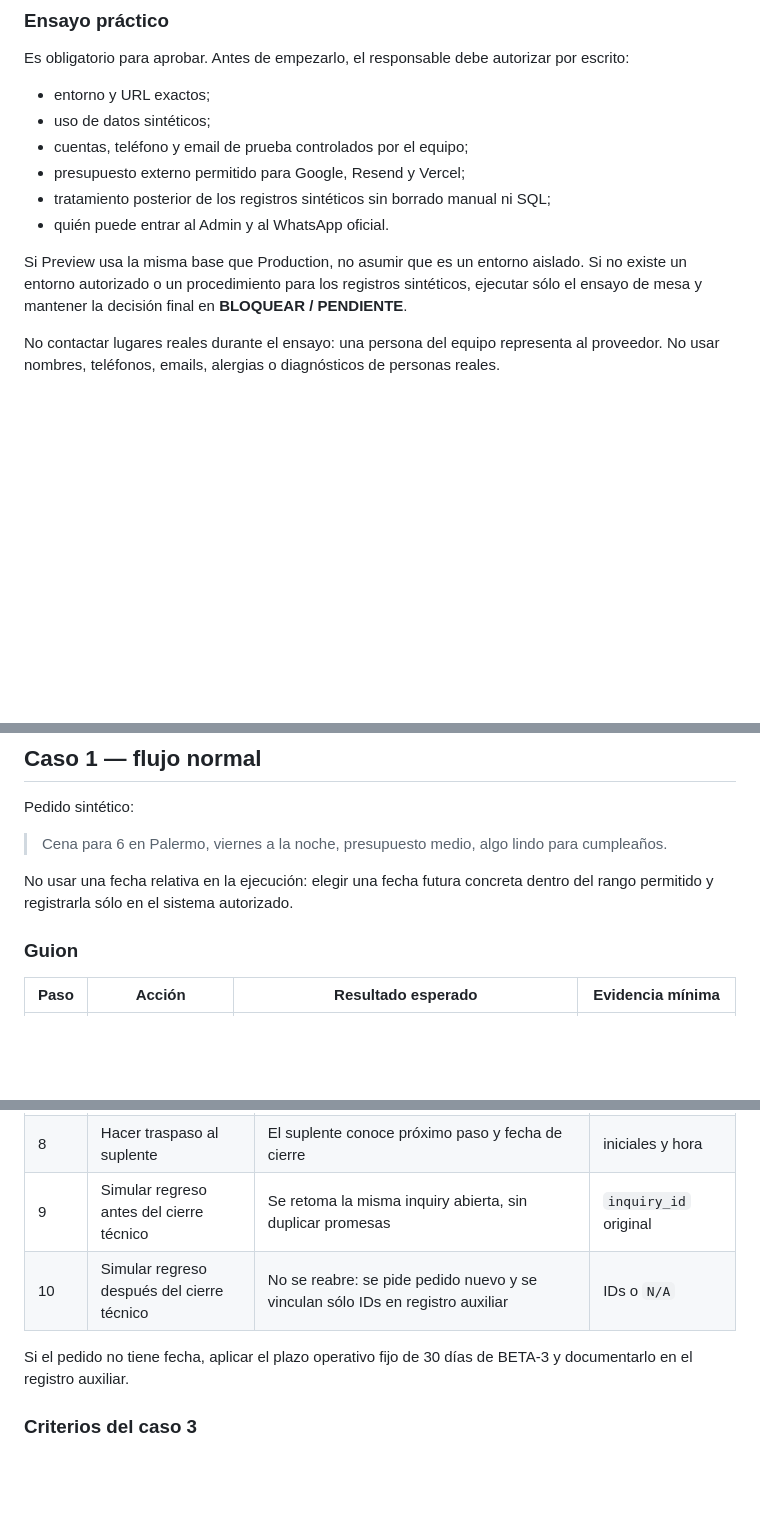
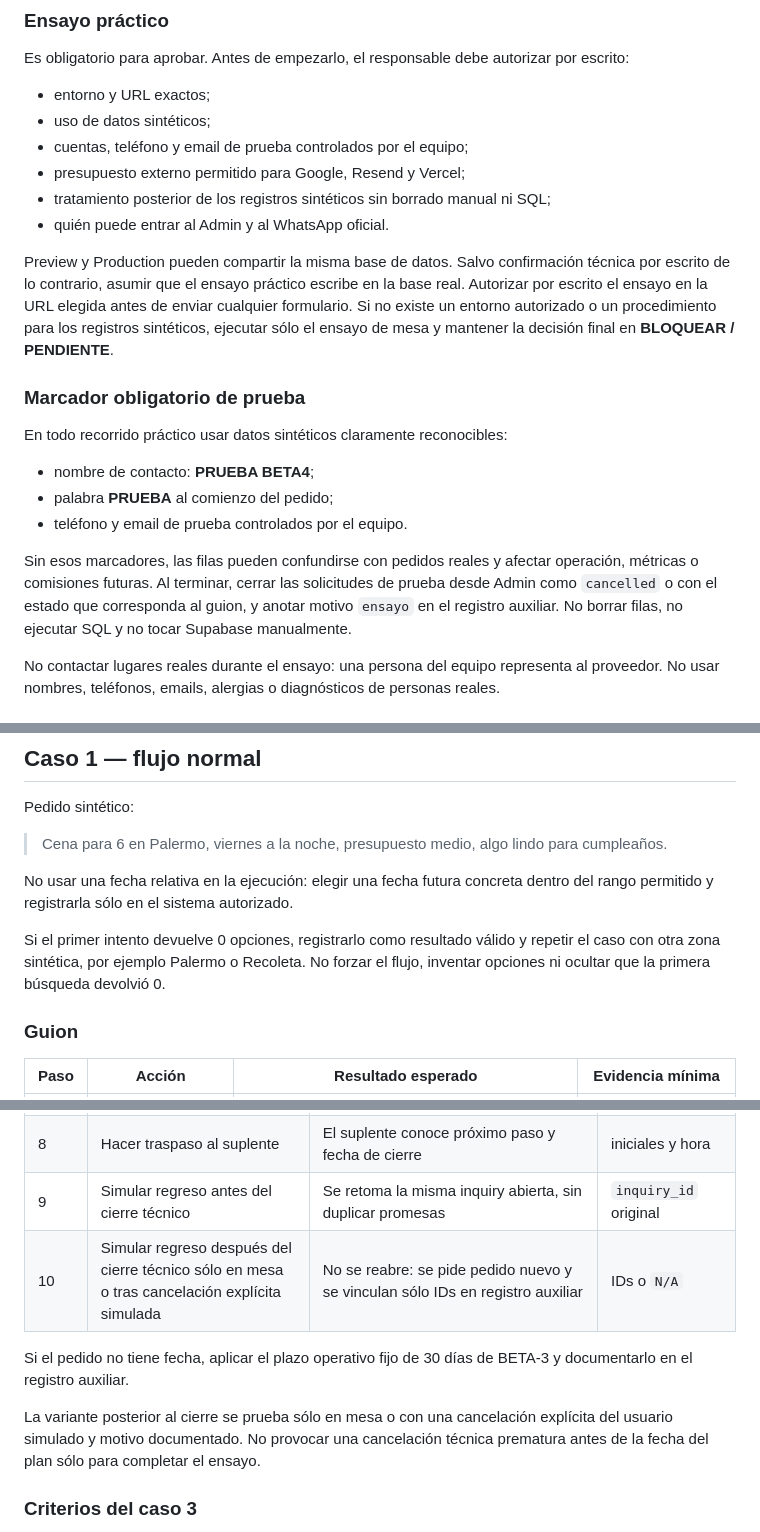
Before and after one commit to bruckellucas-lab/Listo.HTML, a Markdown page: docs/BETA-4-ENSAYO-OPERATIVO.md, 3 parts joined by grey strips. Rendered like a GitHub page; blank space fills up the shorter version.

Commit message:
Harden beta operational dry-run protocol

```diff
--- a/docs/BETA-4-ENSAYO-OPERATIVO.md
+++ b/docs/BETA-4-ENSAYO-OPERATIVO.md
@@ -52,9 +52,24 @@ Es obligatorio para aprobar. Antes de empezarlo, el responsable debe autorizar p
 - tratamiento posterior de los registros sintéticos sin borrado manual ni SQL;
 - quién puede entrar al Admin y al WhatsApp oficial.
 
-Si Preview usa la misma base que Production, no asumir que es un entorno aislado. Si no existe un
-entorno autorizado o un procedimiento para los registros sintéticos, ejecutar sólo el ensayo de
-mesa y mantener la decisión final en **BLOQUEAR / PENDIENTE**.
+Preview y Production pueden compartir la misma base de datos. Salvo confirmación técnica por
+escrito de lo contrario, asumir que el ensayo práctico escribe en la base real. Autorizar por
+escrito el ensayo en la URL elegida antes de enviar cualquier formulario. Si no existe un entorno
+autorizado o un procedimiento para los registros sintéticos, ejecutar sólo el ensayo de mesa y
+mantener la decisión final en **BLOQUEAR / PENDIENTE**.
+
+### Marcador obligatorio de prueba
+
+En todo recorrido práctico usar datos sintéticos claramente reconocibles:
+
+- nombre de contacto: **PRUEBA BETA4**;
+- palabra **PRUEBA** al comienzo del pedido;
+- teléfono y email de prueba controlados por el equipo.
+
+Sin esos marcadores, las filas pueden confundirse con pedidos reales y afectar operación,
+métricas o comisiones futuras. Al terminar, cerrar las solicitudes de prueba desde Admin como
+`cancelled` o con el estado que corresponda al guion, y anotar motivo `ensayo` en el registro
+auxiliar. No borrar filas, no ejecutar SQL y no tocar Supabase manualmente.
 
 No contactar lugares reales durante el ensayo: una persona del equipo representa al proveedor.
 No usar nombres, teléfonos, emails, alergias o diagnósticos de personas reales.
@@ -129,6 +144,10 @@ Pedido sintético:
 
 No usar una fecha relativa en la ejecución: elegir una fecha futura concreta dentro del rango
 permitido y registrarla sólo en el sistema autorizado.
+
+Si el primer intento devuelve 0 opciones, registrarlo como resultado válido y repetir el caso con
+otra zona sintética, por ejemplo Palermo o Recoleta. No forzar el flujo, inventar opciones ni
+ocultar que la primera búsqueda devolvió 0.
 
 ### Guion
 
@@ -229,10 +248,14 @@ momento simulado y el vencimiento que tendría en operación.
 | 7 | Revisar fecha del plan | No se cambia a `cancelled` antes de esa fecha salvo decisión irreversible documentada | fecha/decisión sin PII |
 | 8 | Hacer traspaso al suplente | El suplente conoce próximo paso y fecha de cierre | iniciales y hora |
 | 9 | Simular regreso antes del cierre técnico | Se retoma la misma inquiry abierta, sin duplicar promesas | `inquiry_id` original |
-| 10 | Simular regreso después del cierre técnico | No se reabre: se pide pedido nuevo y se vinculan sólo IDs en registro auxiliar | IDs o `N/A` |
+| 10 | Simular regreso después del cierre técnico sólo en mesa o tras cancelación explícita simulada | No se reabre: se pide pedido nuevo y se vinculan sólo IDs en registro auxiliar | IDs o `N/A` |
 
 Si el pedido no tiene fecha, aplicar el plazo operativo fijo de 30 días de BETA-3 y documentarlo
 en el registro auxiliar.
+
+La variante posterior al cierre se prueba sólo en mesa o con una cancelación explícita del
+usuario simulado y motivo documentado. No provocar una cancelación técnica prematura antes de la
+fecha del plan sólo para completar el ensayo.
 
 ### Criterios del caso 3
 
```
Also changed, not shown: other parts of docs/BETA-4-ENSAYO-OPERATIVO.md (+18 -0 lines).
